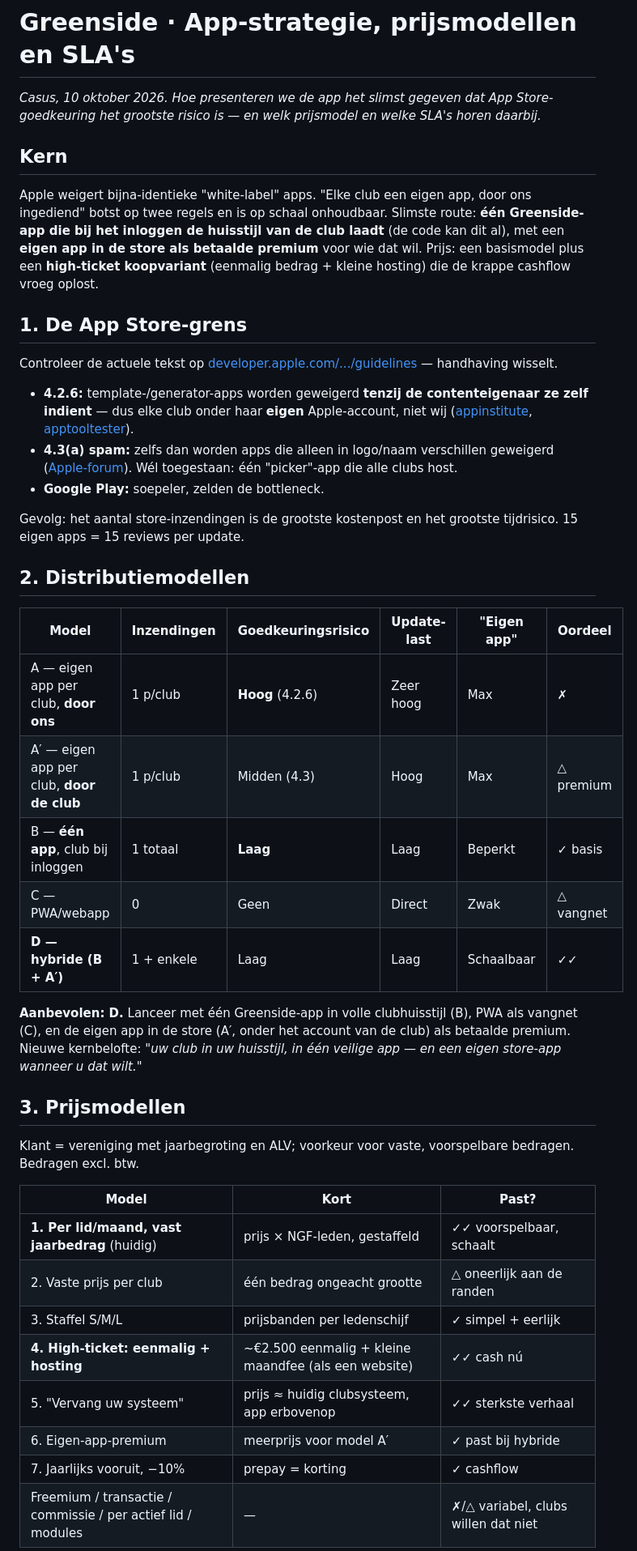
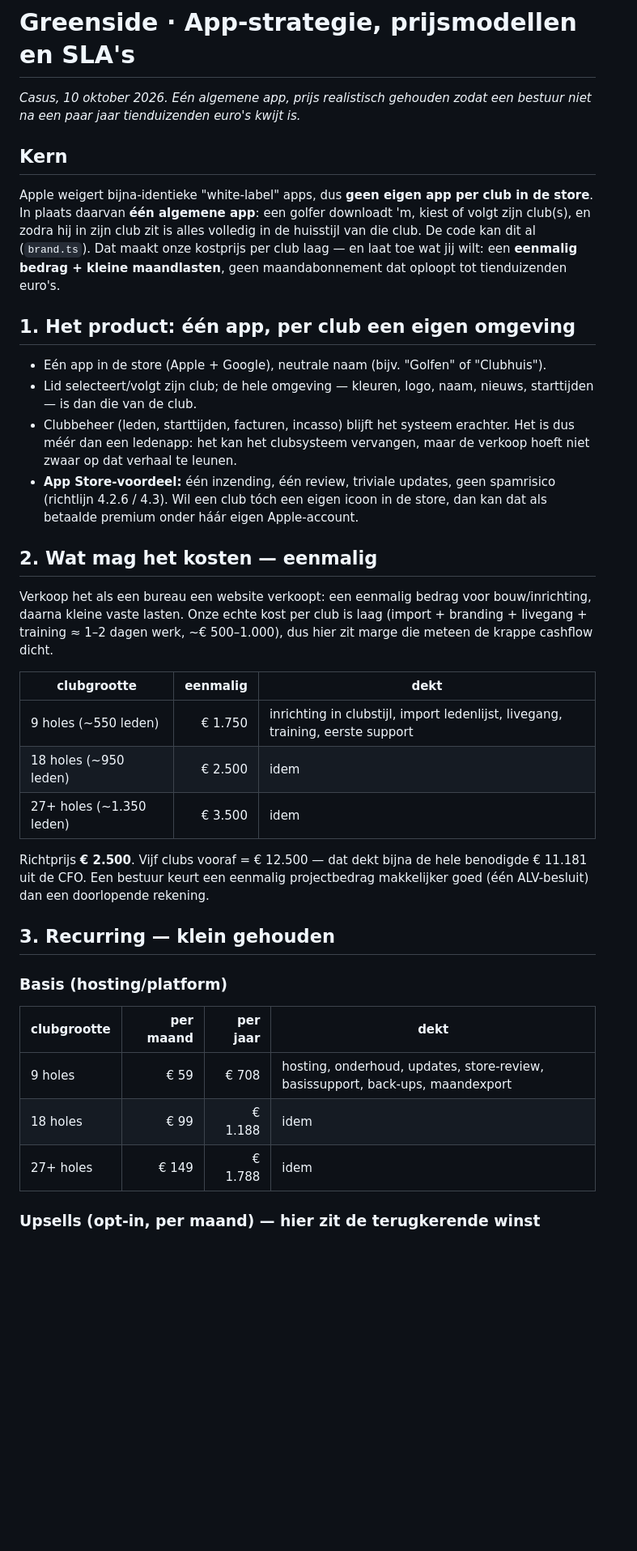
Before and after one commit to Swenvh/GolfApp, a Markdown page: founder/nl/app-strategie.md, the part around one of its changes. Shown at 81% size. Rendered like a GitHub page; blank space fills up the shorter version.

```diff
--- a/founder/nl/app-strategie.md
+++ b/founder/nl/app-strategie.md
@@ -1,56 +1,53 @@
 # Greenside · App-strategie, prijsmodellen en SLA's
 
-_Casus, 10 oktober 2026. Hoe presenteren we de app het slimst gegeven dat App Store-goedkeuring
-het grootste risico is — en welk prijsmodel en welke SLA's horen daarbij._
+_Casus, 10 oktober 2026. Eén algemene app, prijs realistisch gehouden zodat een bestuur niet na een
+paar jaar tienduizenden euro's kwijt is._
 
 ## Kern
 
-Apple weigert bijna-identieke "white-label" apps. "Elke club een eigen app, door ons ingediend" botst
-op twee regels en is op schaal onhoudbaar. Slimste route: **één Greenside-app die bij het inloggen de
-huisstijl van de club laadt** (de code kan dit al), met een **eigen app in de store als betaalde premium**
-voor wie dat wil. Prijs: een basismodel plus een **high-ticket koopvariant** (eenmalig bedrag + kleine
-hosting) die de krappe cashflow vroeg oplost.
+Apple weigert bijna-identieke "white-label" apps, dus **geen eigen app per club in de store**. In plaats
+daarvan **één algemene app**: een golfer downloadt 'm, kiest of volgt zijn club(s), en zodra hij in zijn
+club zit is alles volledig in de huisstijl van die club. De code kan dit al (`brand.ts`). Dat maakt onze
+kostprijs per club laag — en laat toe wat jij wilt: een **eenmalig bedrag + kleine maandlasten**, geen
+maandabonnement dat oploopt tot tienduizenden euro's.
 
-## 1. De App Store-grens
+## 1. Het product: één app, per club een eigen omgeving
 
-Controleer de actuele tekst op
-[developer.apple.com/.../guidelines](https://developer.apple.com/app-store/review/guidelines) — handhaving wisselt.
+- Eén app in de store (Apple + Google), neutrale naam (bijv. "Golfen" of "Clubhuis").
+- Lid selecteert/volgt zijn club; de hele omgeving — kleuren, logo, naam, nieuws, starttijden — is
+  dan die van de club.
+- Clubbeheer (leden, starttijden, facturen, incasso) blijft het systeem erachter. Het is dus méér dan
+  een ledenapp: het kan het clubsysteem vervangen, maar de verkoop hoeft niet zwaar op dat verhaal te
+  leunen.
+- **App Store-voordeel:** één inzending, één review, triviale updates, geen spamrisico (richtlijn
+  4.2.6 / 4.3). Wil een club tóch een eigen icoon in de store, dan kan dat als betaalde premium onder
+  háár eigen Apple-account.
 
-- **4.2.6:** template-/generator-apps worden geweigerd **tenzij de contenteigenaar ze zelf indient** —
-  dus elke club onder haar **eigen** Apple-account, niet wij
-  ([appinstitute](https://appinstitute.com/apple-app-store-guidelines/), [apptooltester](https://apptooltester.com/app-store-rejecting-app-maker-apps-guideline-4-2-6/)).
-- **4.3(a) spam:** zelfs dan worden apps die alleen in logo/naam verschillen geweigerd
-  ([Apple-forum](https://developer.apple.com/forums/thread/712614)). Wél toegestaan: één "picker"-app die alle clubs host.
-- **Google Play:** soepeler, zelden de bottleneck.
+## 2. Wat mag het kosten — eenmalig
 
-Gevolg: het aantal store-inzendingen is de grootste kostenpost en het grootste tijdrisico. 15 eigen apps = 15 reviews per update.
+Verkoop het als een bureau een website verkoopt: een eenmalig bedrag voor bouw/inrichting, daarna
+kleine vaste lasten. Onze echte kost per club is laag (import + branding + livegang + training ≈ 1–2
+dagen werk, ~€ 500–1.000), dus hier zit marge die meteen de krappe cashflow dicht.
 
-## 2. Distributiemodellen
+| clubgrootte | eenmalig | dekt |
+| --- | ---: | --- |
+| 9 holes (~550 leden) | € 1.750 | inrichting in clubstijl, import ledenlijst, livegang, training, eerste support |
+| 18 holes (~950 leden) | € 2.500 | idem |
+| 27+ holes (~1.350 leden) | € 3.500 | idem |
 
-| Model | Inzendingen | Goedkeuringsrisico | Update-last | "Eigen app" | Oordeel |
-|---|---|---|---|---|---|
-| A — eigen app per club, **door ons** | 1 p/club | **Hoog** (4.2.6) | Zeer hoog | Max | ✗ |
-| A′ — eigen app per club, **door de club** | 1 p/club | Midden (4.3) | Hoog | Max | △ premium |
-| B — **één app**, club bij inloggen | 1 totaal | **Laag** | Laag | Beperkt | ✓ basis |
-| C — PWA/webapp | 0 | Geen | Direct | Zwak | △ vangnet |
-| **D — hybride (B + A′)** | 1 + enkele | Laag | Laag | Schaalbaar | ✓✓ |
+Richtprijs **€ 2.500**. Vijf clubs vooraf = € 12.500 — dat dekt bijna de hele benodigde € 11.181 uit
+de CFO. Een bestuur keurt een eenmalig projectbedrag makkelijker goed (één ALV-besluit) dan een
+doorlopende rekening.
 
-**Aanbevolen: D.** Lanceer met één Greenside-app in volle clubhuisstijl (B), PWA als vangnet (C), en de
-eigen app in de store (A′, onder het account van de club) als betaalde premium. Nieuwe kernbelofte:
-*"uw club in uw huisstijl, in één veilige app — en een eigen store-app wanneer u dat wilt."*
+## 3. Recurring — klein gehouden
 
-## 3. Prijsmodellen
+### Basis (hosting/platform)
 
-Klant = vereniging met jaarbegroting en ALV; voorkeur voor vaste, voorspelbare bedragen. Bedragen excl. btw.
+| clubgrootte | per maand | per jaar | dekt |
+| --- | ---: | ---: | --- |
+| 9 holes | € 59 | € 708 | hosting, onderhoud, updates, store-review, basissupport, back-ups, maandexport |
+| 18 holes | € 99 | € 1.188 | idem |
+| 27+ holes | € 149 | € 1.788 | idem |
 
-| Model | Kort | Past? |
-|---|---|---|
-| **1. Per lid/maand, vast jaarbedrag** (huidig) | prijs × NGF-leden, gestaffeld | ✓✓ voorspelbaar, schaalt |
-| 2. Vaste prijs per club | één bedrag ongeacht grootte | △ oneerlijk aan de randen |
-| 3. Staffel S/M/L | prijsbanden per ledenschijf | ✓ simpel + eerlijk |
-| **4. High-ticket: eenmalig + hosting** | ~€2.500 eenmalig + kleine maandfee (als een website) | ✓✓ cash nú |
-| 5. "Vervang uw systeem" | prijs ≈ huidig clubsysteem, app erbovenop | ✓✓ sterkste verhaal |
-| 6. Eigen-app-premium | meerprijs voor model A′ | ✓ past bij hybride |
-| 7. Jaarlijks vooruit, −10% | prepay = korting | ✓ cashflow |
-| Freemium / transactie / commissie / per actief lid / modules | — | ✗/△ variabel, clubs willen dat niet |
+### Upsells (opt-in, per maand) — hier zit de terugkerende winst
 
```
Also changed, not shown: other parts of founder/nl/app-strategie.md (+49 -40 lines).
